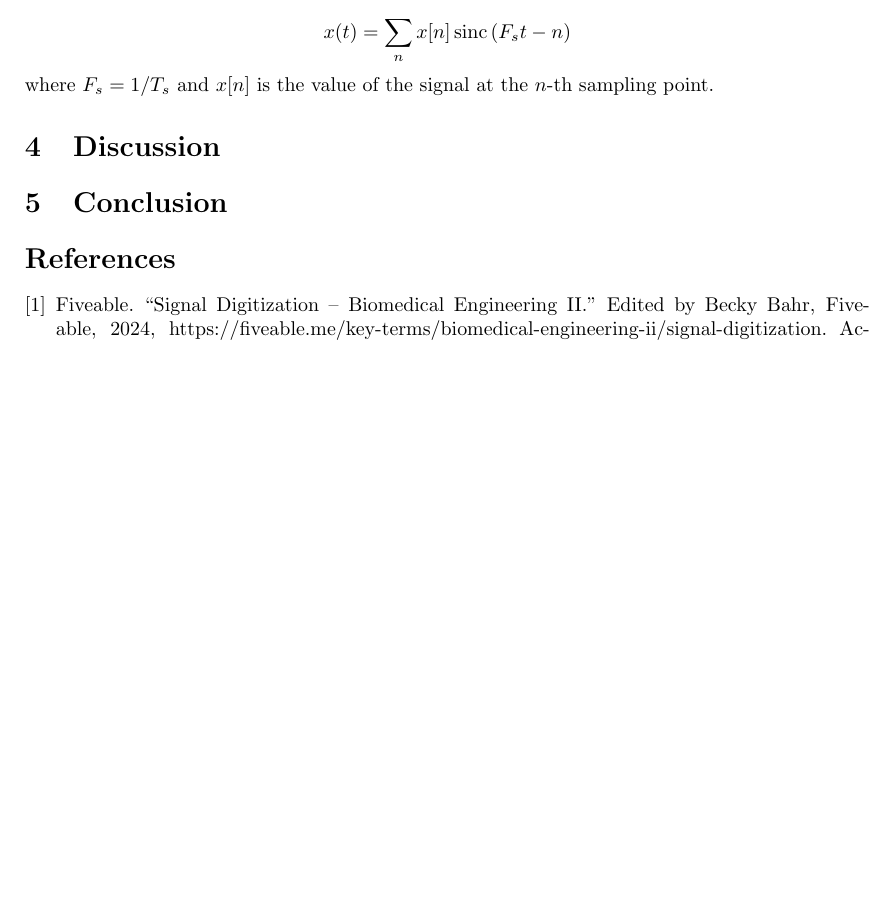
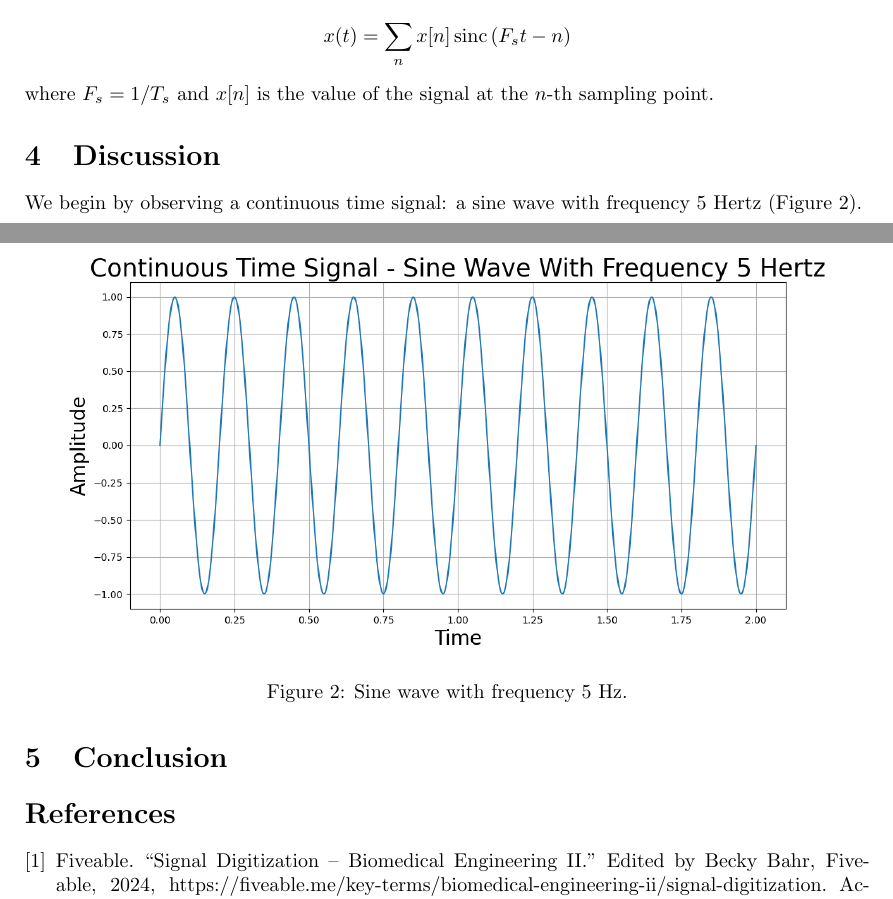
Before and after one commit to margheritatonon/approximation-II-assignment, a LaTeX problem sheet (approximation_assignment.tex): part of page 4 of 4 before the commit and two parts of pages 4 and 5 of 5 after it, the two joined at a grey line, cut so that both start at the same text, the shorter picture padded with empty space. Compiled offline with pdfLaTeX.

Commit message:
began working on discussion section

```diff
--- a/approximation_assignment.tex
+++ b/approximation_assignment.tex
@@ -261,6 +261,14 @@ where $F_s = 1/T_s$ and $x[n]$ is the value of the signal at the $n$-th sampling
 
 %we see that we have not exactly the same reconstruction and original but this is bc of: Finite number of samples, Numerical approximations (e.g., np.sinc is not truly ideal), Edge effects due to time-domain boundaries --> CHECK WHAT THESE MEAN. could it also be related to quantization?
 
+We begin by observing a continuous time signal: a sine wave with frequency 5 Hertz (Figure 2).
+\begin{figure}[H]
+    \includegraphics[width=\linewidth]{images/sinewave_5hz.png}
+    \caption{Sine wave with frequency 5 Hz.}
+    \label{fig:enter-label}
+\end{figure}
+
+
 \section{Conclusion}
 %maybe link to why this is important if this sine wave wasnt just this arbitrary sine wave but rather an actual signal that needed to be transmitted/used
 
```
Also changed, not shown: approximation_assignment.pdf, approximation_assignment.tex (2 more changed lines), 5 other files.
